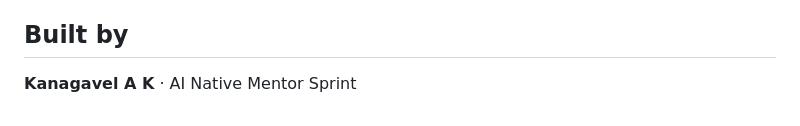
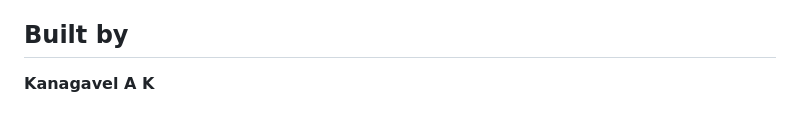
Before and after one commit to KanagavelAK/Code-to-Story, a Markdown page: README.md, the part around one of its changes. GitHub-like rendering.

```diff
--- a/README.md
+++ b/README.md
@@ -99,4 +99,4 @@ All three are production patterns — you always sanitize LLM output before proc
 
 ## Built by
 
-**Kanagavel A K** · AI Native Mentor Sprint
+**Kanagavel A K**
```
Also changed, not shown: other parts of README.md (+4 -4 lines).
